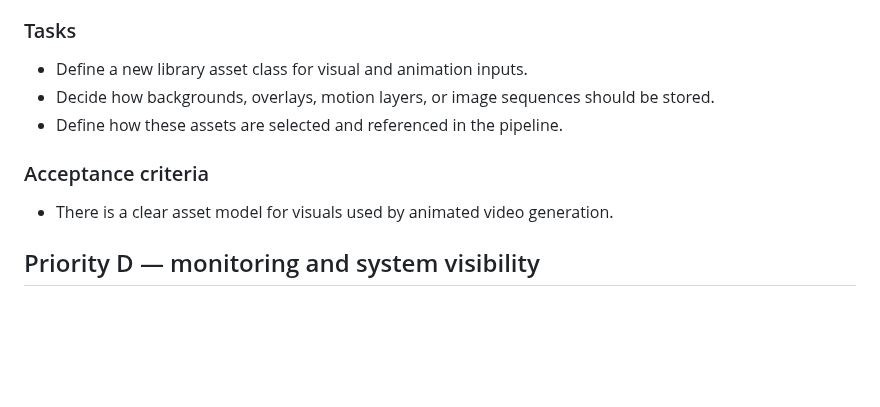
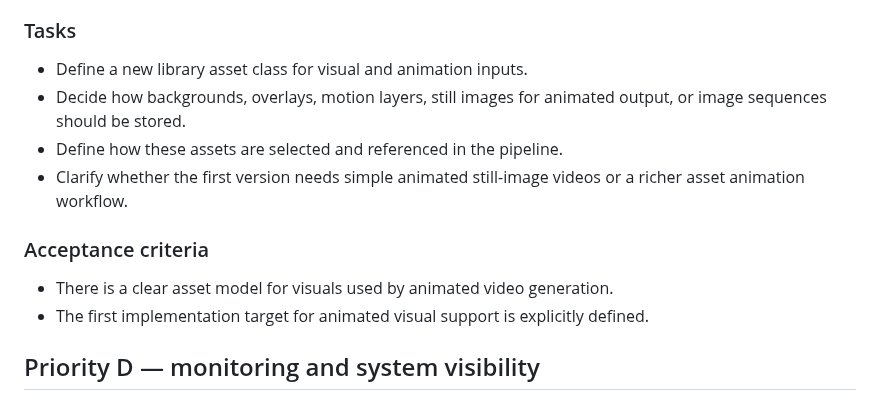
Before and after one commit to pepler1993-dot/WhispersoftheSevenKingdoms, a Markdown page: docs/roadmaps/DASHBOARD_TASK_BACKLOG.md, the part around one of its changes. Rendered like a GitHub page; blank space fills up the shorter version.

```diff
--- a/docs/roadmaps/DASHBOARD_TASK_BACKLOG.md
+++ b/docs/roadmaps/DASHBOARD_TASK_BACKLOG.md
@@ -163,11 +163,13 @@ It is written as a practical backlog for implementation planning, not as a raw t
 
 ### Tasks
 - Define a new library asset class for visual and animation inputs.
-- Decide how backgrounds, overlays, motion layers, or image sequences should be stored.
+- Decide how backgrounds, overlays, motion layers, still images for animated output, or image sequences should be stored.
 - Define how these assets are selected and referenced in the pipeline.
+- Clarify whether the first version needs simple animated still-image videos or a richer asset animation workflow.
 
 ### Acceptance criteria
 - There is a clear asset model for visuals used by animated video generation.
+- The first implementation target for animated visual support is explicitly defined.
 
 ## Priority D — monitoring and system visibility
 
```
Also changed, not shown: other parts of docs/roadmaps/DASHBOARD_TASK_BACKLOG.md (+37 -0 lines).
